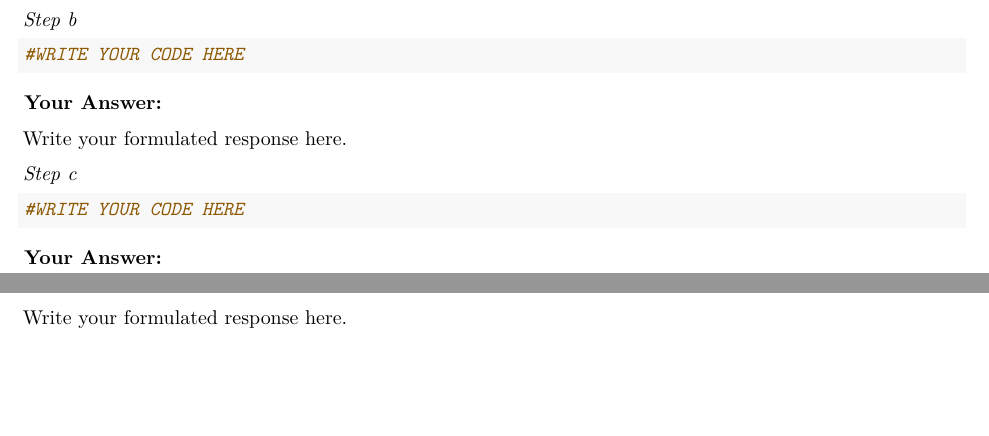
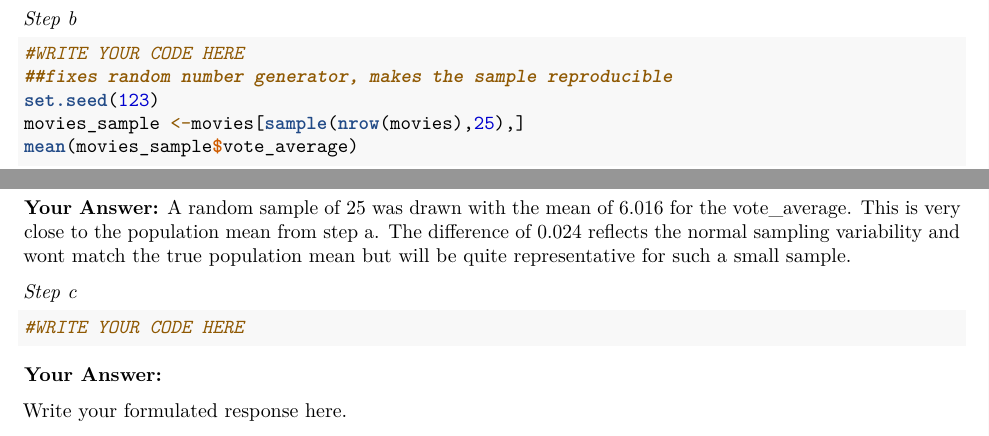
Before and after one commit to Roos-Bakker/QRM, an R Markdown document (Assignment6.Rmd): two parts of pages 9 and 10 of 15, joined at a grey line, cut so that both start at the same text, the shorter picture padded with empty space. Rendered offline with R 4.5, knitr and Pandoc, then LaTeX, with nearby package versions; some code elsewhere in the file could not run offline.

Commit message:
week twee tm b gemaakt

````diff
--- a/Assignment6.Rmd
+++ b/Assignment6.Rmd
@@ -247,12 +246,14 @@ Write your formulated response here.
 
 ```{r}
 #WRITE YOUR CODE HERE
+##fixes random number generator, makes the sample reproducible
+set.seed(123)
+movies_sample <-movies[sample(nrow(movies),25),]
+mean(movies_sample$vote_average)
+```
+**Your Answer:**
+A random sample of 25 was drawn with the mean of 6.016 for the vote_average. This is very close to the population mean from step a. The difference of 0.024 reflects the normal sampling variability and wont match the true population mean but will be quite representative for such a small sample.
 
-```
-
-**Your Answer:**
-
-Write your formulated response here.
 
 *Step c*
 
````
Also changed, not shown: Assignment6.Rmd (9 more changed lines).
